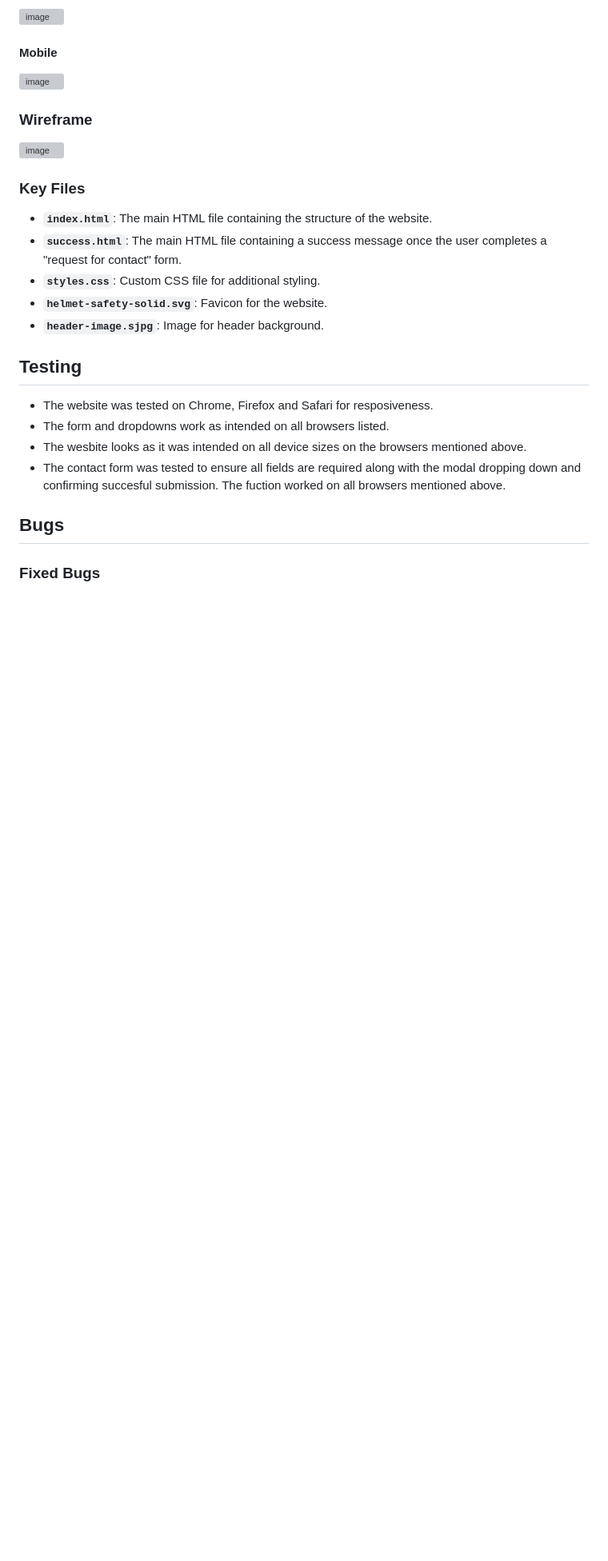
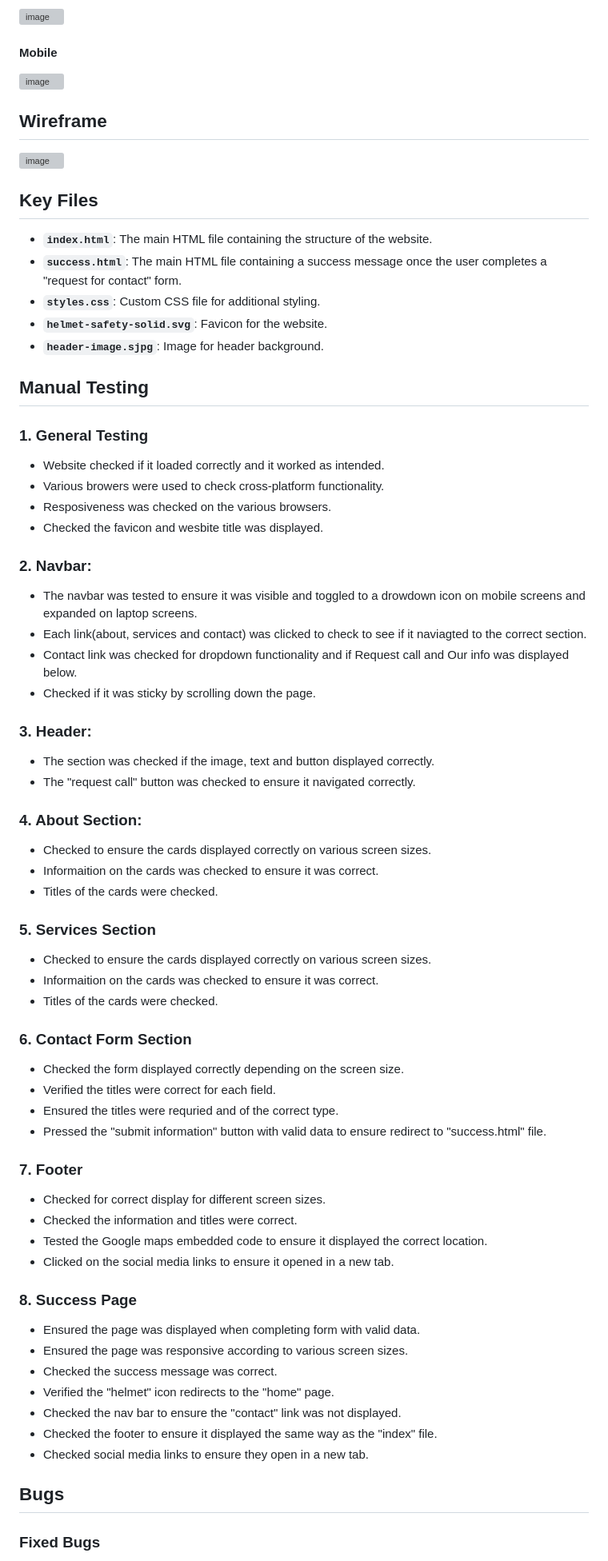
Before and after one commit to AliJayCarter/dig-deep-construction, a Markdown page: README.md, the part around the change printed below. Shown: that part at 80% size. Rendered like a GitHub page; blank space fills up the shorter version; grey boxes are pictures that could not be loaded.

```diff
--- a/README.md
+++ b/README.md
@@ -62,22 +62,64 @@ Dig Deep Construction is a time efficent landing page whereby the user can quick
 #### Mobile
 ![image](https://github.com/user-attachments/assets/f7dab9c4-da4c-4bd4-9f47-279072c0c45c)
 
-### Wireframe
+## Wireframe
 ![image](https://share.balsamiq.com/c/1etaBDNsjZGiC76nG88zmo.jpg)
 
 
-### Key Files
+## Key Files
 - **`index.html`**: The main HTML file containing the structure of the website.
 - **`success.html`**: The main HTML file containing a success message once the user completes a "request for contact" form.
 - **`styles.css`**: Custom CSS file for additional styling.
 - **`helmet-safety-solid.svg`**: Favicon for the website.
 - **`header-image.sjpg`**: Image for header background.
 
-## Testing
-- The website was tested on Chrome, Firefox and Safari for resposiveness.
-- The form and dropdowns work as intended on all browsers listed.
-- The wesbite looks as it was intended on all device sizes on the browsers mentioned above.
-- The contact form was tested to ensure all fields are required along with the modal dropping down and confirming succesful submission. The fuction worked on all browsers mentioned above.
+## Manual Testing
+### 1. General Testing
+- Website checked if it loaded correctly and it worked as intended.
+- Various browers were used to check cross-platform functionality.
+- Resposiveness was checked on the various browsers.
+- Checked the favicon and wesbite title was displayed.
+
+### 2. Navbar:
+- The navbar was tested to ensure it was visible and toggled to a drowdown icon on mobile screens and expanded on laptop screens.
+- Each link(about, services and contact) was clicked to check to see if it naviagted to the correct section.
+- Contact link was checked for dropdown functionality and if Request call and Our info was displayed below.
+- Checked if it was sticky by scrolling down the page.
+
+### 3. Header:
+- The section was checked if the image, text and button displayed correctly.
+- The "request call" button was checked to ensure it navigated correctly.
+
+### 4. About Section:
+- Checked to ensure the cards displayed correctly on various screen sizes.
+- Informaition on the cards was checked to ensure it was correct.
+- Titles of the cards were checked.
+
+### 5. Services Section
+- Checked to ensure the cards displayed correctly on various screen sizes.
+- Informaition on the cards was checked to ensure it was correct.
+- Titles of the cards were checked.
+
+### 6. Contact Form Section
+- Checked the form displayed correctly depending on the screen size.
+- Verified the titles were correct for each field.
+- Ensured the titles were requried and of the correct type.
+- Pressed the "submit information" button with valid data to ensure redirect to "success.html" file.
+
+### 7. Footer
+- Checked for correct display for different screen sizes.
+- Checked the information and titles were correct.
+- Tested the Google maps embedded code to ensure it displayed the correct location.
+- Clicked on the social media links to ensure it opened in a new tab.
+
+### 8. Success Page
+- Ensured the page was displayed when completing form with valid data.
+- Ensured the page was responsive according to various screen sizes.
+- Checked the success message was correct.
+- Verified the "helmet" icon redirects to the "home" page.
+- Checked the nav bar to ensure the "contact" link was not displayed.
+- Checked the footer to ensure it displayed the same way as the "index" file.
+- Checked social media links to ensure they open in a new tab.
 
 ## Bugs
 ### Fixed Bugs
```
Also changed, not shown: other parts of README.md (+6 -3 lines).
